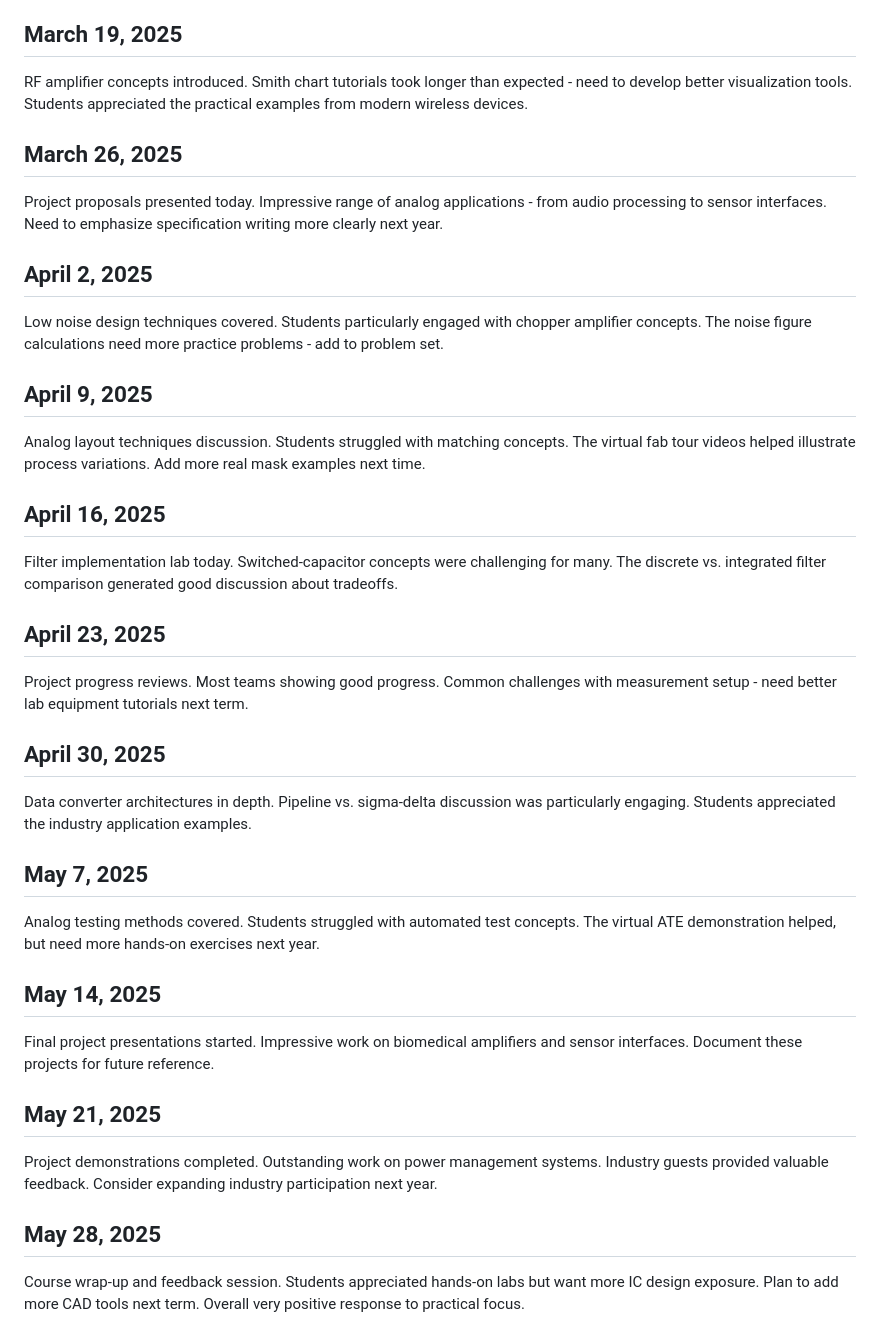
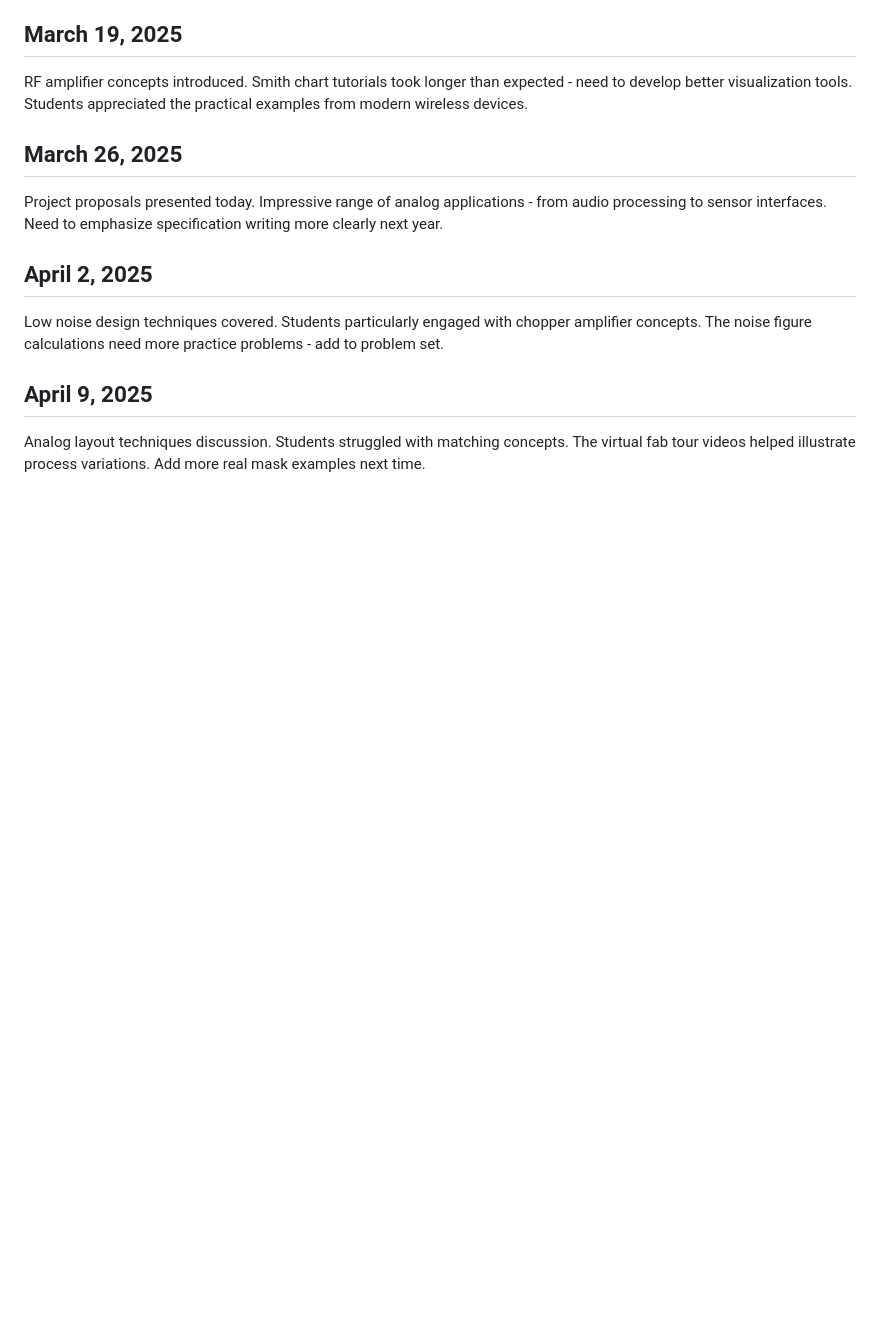
Before and after one commit to maceacla/brightspaceMods, a Markdown page: elec4707w2025/content/diary.md, the part around the change. Drawn GitHub-style; blank space fills up the shorter version.

Commit message:
Remove outdated diary entries to streamline course documentation

```diff
--- a/elec4707w2025/content/diary.md
+++ b/elec4707w2025/content/diary.md
@@ -38,24 +38,3 @@ Low noise design techniques covered. Students particularly engaged with chopper
 
 ## April 9, 2025
 Analog layout techniques discussion. Students struggled with matching concepts. The virtual fab tour videos helped illustrate process variations. Add more real mask examples next time.
-
-## April 16, 2025
-Filter implementation lab today. Switched-capacitor concepts were challenging for many. The discrete vs. integrated filter comparison generated good discussion about tradeoffs.
-
-## April 23, 2025
-Project progress reviews. Most teams showing good progress. Common challenges with measurement setup - need better lab equipment tutorials next term.
-
-## April 30, 2025
-Data converter architectures in depth. Pipeline vs. sigma-delta discussion was particularly engaging. Students appreciated the industry application examples.
-
-## May 7, 2025
-Analog testing methods covered. Students struggled with automated test concepts. The virtual ATE demonstration helped, but need more hands-on exercises next year.
-
-## May 14, 2025
-Final project presentations started. Impressive work on biomedical amplifiers and sensor interfaces. Document these projects for future reference.
-
-## May 21, 2025
-Project demonstrations completed. Outstanding work on power management systems. Industry guests provided valuable feedback. Consider expanding industry participation next year.
-
-## May 28, 2025
-Course wrap-up and feedback session. Students appreciated hands-on labs but want more IC design exposure. Plan to add more CAD tools next term. Overall very positive response to practical focus.
```
